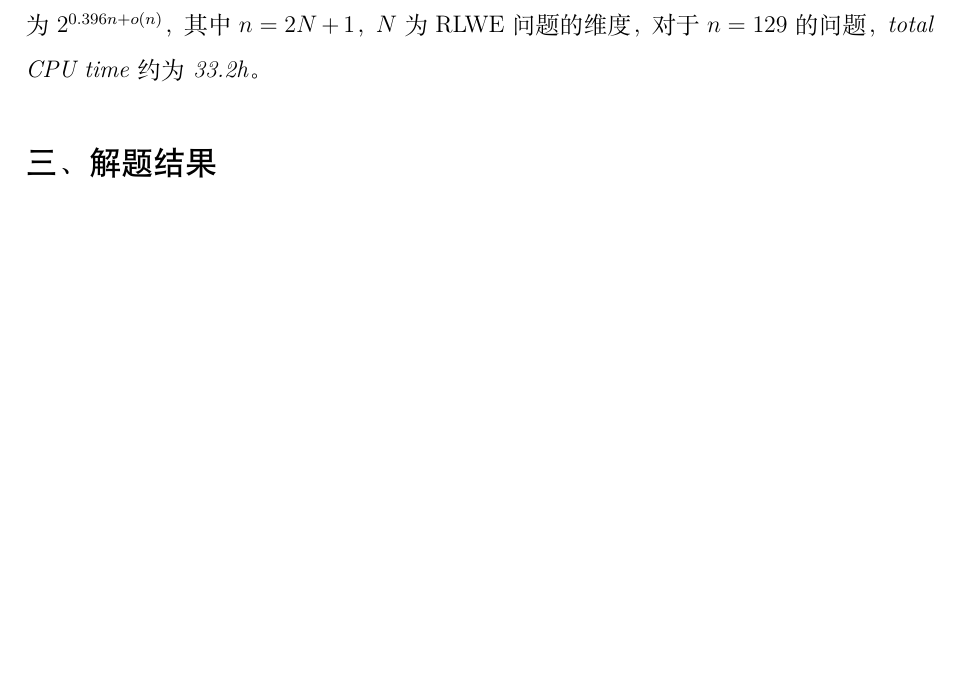
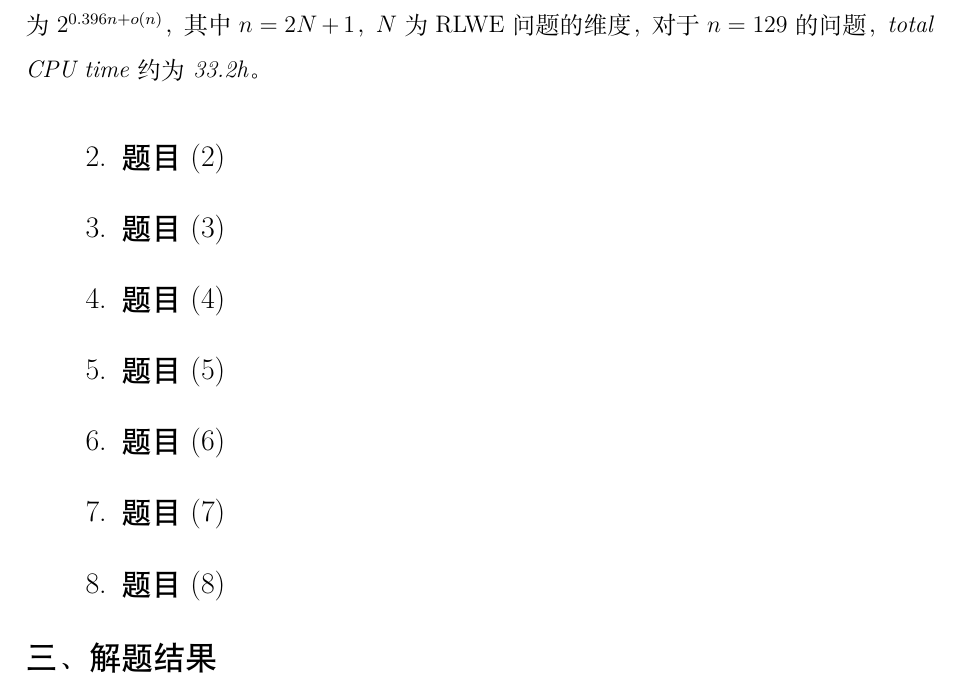
Before and after one commit to klizz111/Lattice_tex, a LaTeX document (main.tex): part of page 4 of 4 before the commit and part of page 4 of 5 after it, cut so that both start at the same text, the shorter picture padded with empty space. Compiled offline with XeLaTeX; a missing font is replaced by an installed copy or a similar font.

Commit message:
25-6-28 1612

```diff
--- a/main.tex
+++ b/main.tex
@@ -258,6 +258,20 @@ p = \left(1 - \frac{1}{q^2}\right)^{128}
 
 又或者使用Sieving求解SVP问题，在使用\textit{3-sieve (triple\_sieve)}时，时间复杂度为$2^{0.396n+o(n)}$，其中$n=2N+1$，$N$为RLWE问题的维度，对于$n=129$的问题，\textit{total CPU time}约为\textit{33.2h}。
 
+\subsection{题目(2)}
+
+\subsection{题目(3)}
+
+\subsection{题目(4)}
+
+\subsection{题目(5)}
+
+\subsection{题目(6)}
+
+\subsection{题目(7)}
+
+\subsection{题目(8)}
+
 \section{解题结果}
 
 \subsection{题目(1)}
```
